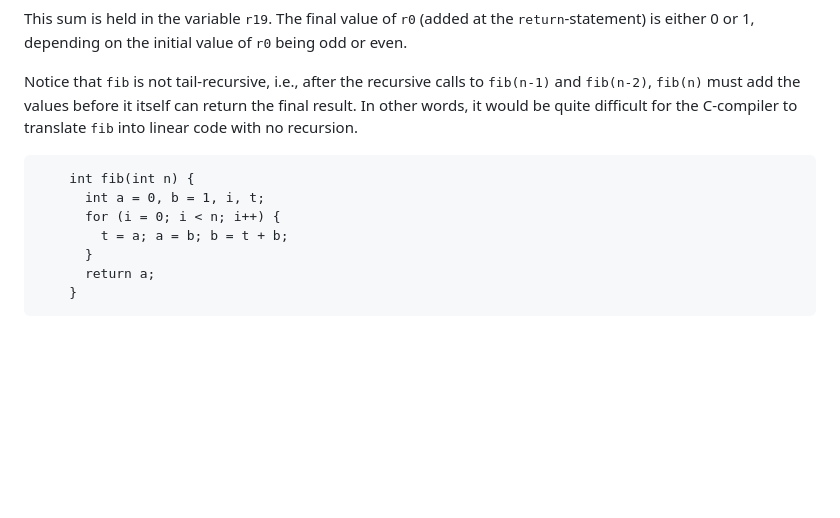
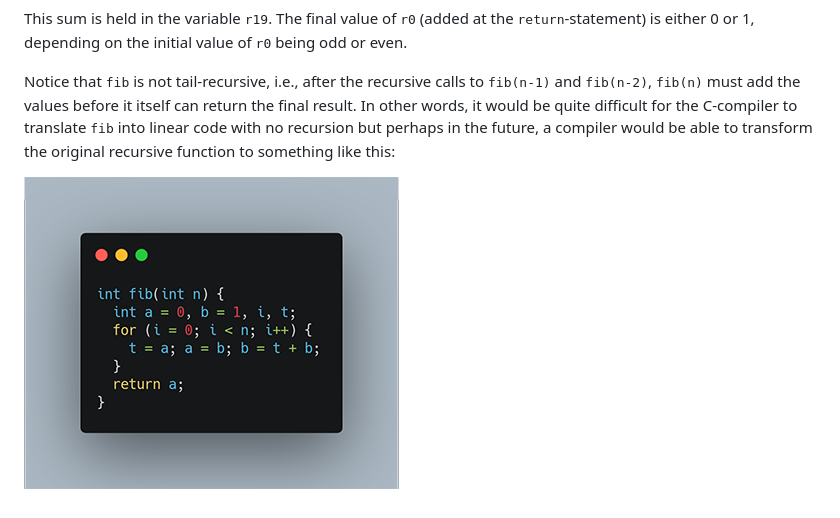
Before and after one commit to kjepo/papers, a Markdown page: C-optimizer/README.md, the part around the change. Rendered like a GitHub page; pictures changed too: C-optimizer/fibseq.png (added); blank space fills up the shorter version.

```diff
--- a/C-optimizer/README.md
+++ b/C-optimizer/README.md
@@ -69,14 +69,8 @@ Notice that <tt>fib</tt> is not tail-recursive, i.e., after the
 recursive calls to <tt>fib(n-1)</tt> and <tt>fib(n-2)</tt>,
 <tt>fib(n)</tt> must add the values before it itself can return the
 final result.  In other words, it would be quite difficult for the
-C-compiler to translate <tt>fib</tt> into linear code with no recursion.
+C-compiler to translate <tt>fib</tt> into linear code with no recursion
+but perhaps in the future, a compiler would be able to transform the
+original recursive function to something like this:
 </p>
-<pre>
-    int fib(int n) {
-      int a = 0, b = 1, i, t;
-      for (i = 0; i < n; i++) {
-        t = a; a = b; b = t + b;
-      }
-      return a;
-    }
-</pre>
+<img src="fibseq.png" />
```
